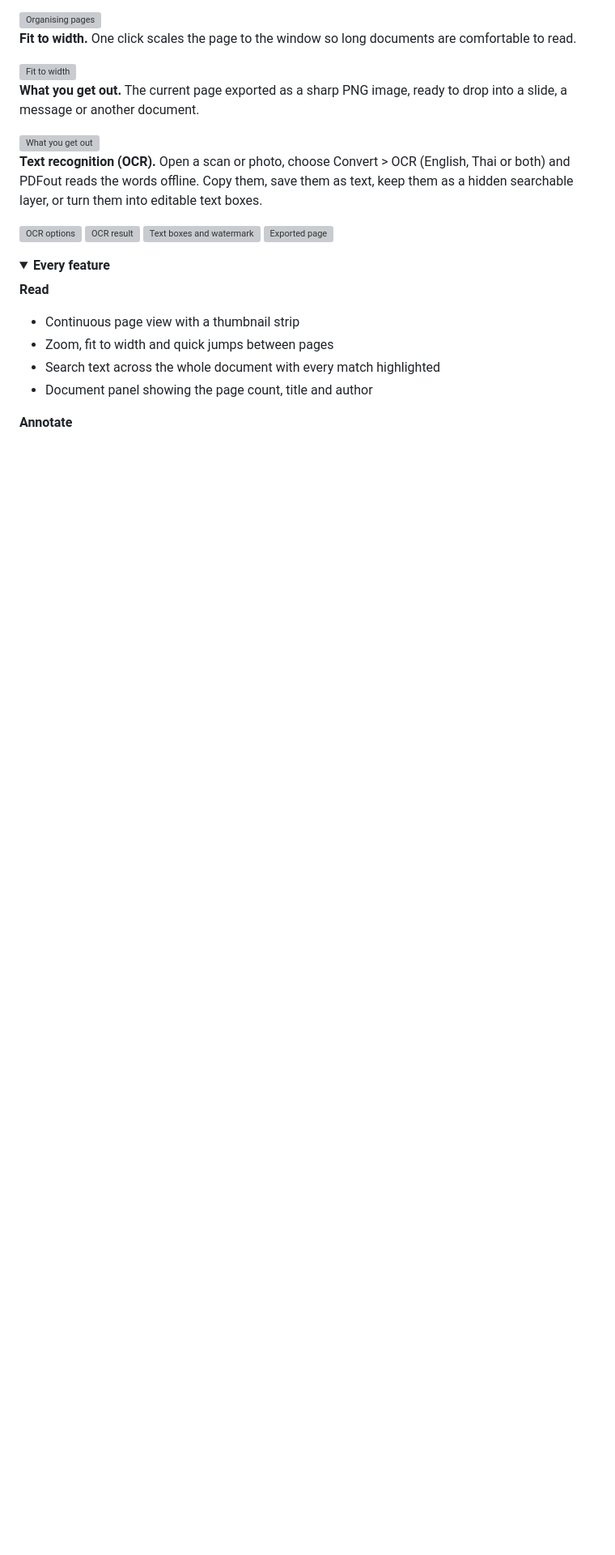
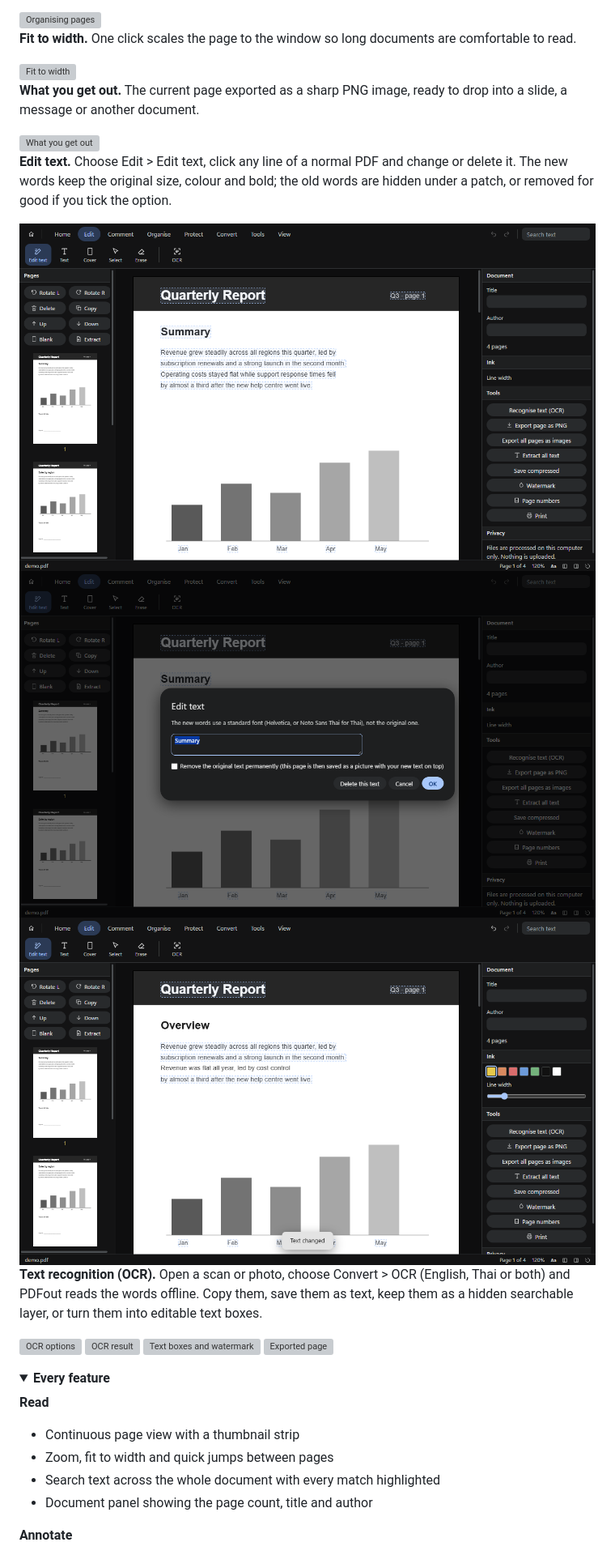
Before and after one commit to plawanpawin-byte/Lookout, a Markdown page: README.md, the part around one of its changes. Shown at 81% size. Rendered like a GitHub page; pictures changed too: assets/shots/pdfout/10-edit-text-pick-a-line.png (added), assets/shots/pdfout/11-edit-text-dialog.png (added), assets/shots/pdfout/12-edit-text-result.png (added); folded sections open; blank space fills up the shorter version; grey boxes are pictures that could not be loaded.

Commit message:
docs: PDFout edit text screenshots
Co-Authored-By: Claude Sonnet 5.5 <noreply@anthropic.com>

```diff
--- a/README.md
+++ b/README.md
@@ -117,6 +117,14 @@ Install, open, update and remove all ten apps from one window. **[Download the l
 **What you get out.** The current page exported as a sharp PNG image, ready to drop into a slide, a message or another document.
 
 <img src="assets/shots/pdfout/05-exported-page-image.png" alt="What you get out" width="100%">
+
+**Edit text.** Choose Edit > Edit text, click any line of a normal PDF and change or delete it. The new words keep the original size, colour and bold; the old words are hidden under a patch, or removed for good if you tick the option.
+
+<img src="assets/shots/pdfout/10-edit-text-pick-a-line.png" alt="Pick a line" width="100%">
+
+<img src="assets/shots/pdfout/11-edit-text-dialog.png" alt="Edit window" width="100%">
+
+<img src="assets/shots/pdfout/12-edit-text-result.png" alt="After editing" width="100%">
 
 **Text recognition (OCR).** Open a scan or photo, choose Convert > OCR (English, Thai or both) and PDFout reads the words offline. Copy them, save them as text, keep them as a hidden searchable layer, or turn them into editable text boxes.
 
```
Also changed, not shown: other parts of README.md (+2 -2 lines).
